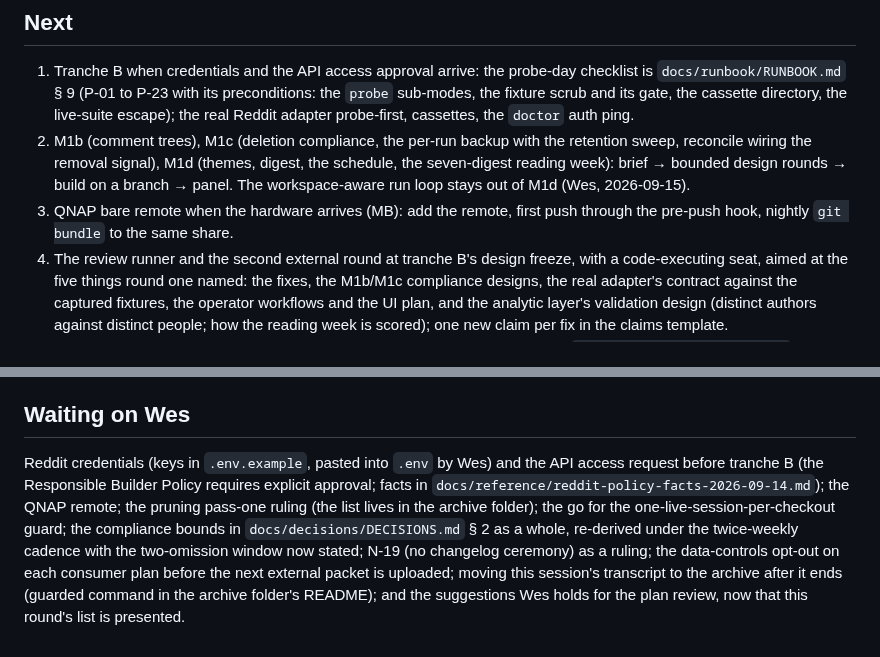
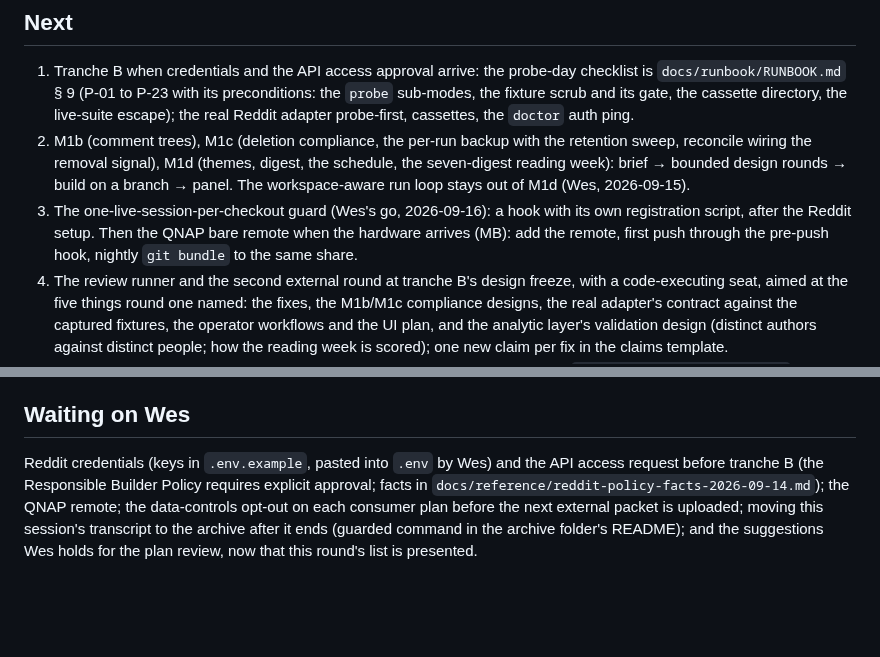
Before and after one commit to WhowellGit/threaddigest, a Markdown page: docs/recent/STATUS.md, 2 parts joined by grey strips. Rendered like a GitHub page; blank space fills up the shorter version.

```diff
--- a/docs/recent/STATUS.md
+++ b/docs/recent/STATUS.md
@@ -18,7 +18,7 @@ milestone: M1a-A
 ## Next
 1. Tranche B when credentials and the API access approval arrive: the probe-day checklist is `docs/runbook/RUNBOOK.md` § 9 (P-01 to P-23 with its preconditions: the `probe` sub-modes, the fixture scrub and its gate, the cassette directory, the live-suite escape); the real Reddit adapter probe-first, cassettes, the `doctor` auth ping.
 2. M1b (comment trees), M1c (deletion compliance, the per-run backup with the retention sweep, reconcile wiring the removal signal), M1d (themes, digest, the schedule, the seven-digest reading week): brief → bounded design rounds → build on a branch → panel. The workspace-aware run loop stays out of M1d (Wes, 2026-09-15).
-3. QNAP bare remote when the hardware arrives (MB): add the remote, first push through the pre-push hook, nightly `git bundle` to the same share.
+3. The one-live-session-per-checkout guard (Wes's go, 2026-09-16): a hook with its own registration script, after the Reddit setup. Then the QNAP bare remote when the hardware arrives (MB): add the remote, first push through the pre-push hook, nightly `git bundle` to the same share.
 4. The review runner and the second external round at tranche B's design freeze, with a code-executing seat, aimed at the five things round one named: the fixes, the M1b/M1c compliance designs, the real adapter's contract against the captured fixtures, the operator workflows and the UI plan, and the analytic layer's validation design (distinct authors against distinct people; how the reading week is scored); one new claim per fix in the claims template.
 5. Code-health layer two: the CodeScene trial after the first milestone past M1d (`docs/decisions/DECISIONS.md` § 2026-09-14 (later)).
 6. Moving the three earlier-project assessments beside `docs/reference/earlier-project/EARLIER_PROJECT_REFERENCE.md` as appendices (every citation of their paths moves with them).
@@ -38,4 +38,4 @@ milestone: M1a-A
 - Post-run invariants carry a severity: only a failure closes a run `failed`; a warning closes it `partial`, and the launchd wrapper never notifies on `partial`. Index membership is a failure since 2026-09-16; do not move a severity without a ruling in the decisions log.
 
 ## Waiting on Wes
-Reddit credentials (keys in `.env.example`, pasted into `.env` by Wes) and the API access request before tranche B (the Responsible Builder Policy requires explicit approval; facts in `docs/reference/reddit-policy-facts-2026-09-14.md`); the QNAP remote; the pruning pass-one ruling (the list lives in the archive folder); the go for the one-live-session-per-checkout guard; the compliance bounds in `docs/decisions/DECISIONS.md` § 2 as a whole, re-derived under the twice-weekly cadence with the two-omission window now stated; N-19 (no changelog ceremony) as a ruling; the data-controls opt-out on each consumer plan before the next external packet is uploaded; moving this session's transcript to the archive after it ends (guarded command in the archive folder's README); and the suggestions Wes holds for the plan review, now that this round's list is presented.
+Reddit credentials (keys in `.env.example`, pasted into `.env` by Wes) and the API access request before tranche B (the Responsible Builder Policy requires explicit approval; facts in `docs/reference/reddit-policy-facts-2026-09-14.md`); the QNAP remote; the data-controls opt-out on each consumer plan before the next external packet is uploaded; moving this session's transcript to the archive after it ends (guarded command in the archive folder's README); and the suggestions Wes holds for the plan review, now that this round's list is presented.
```
Also changed, not shown: docs/decisions/DECISIONS.md (+3 -1 lines).
